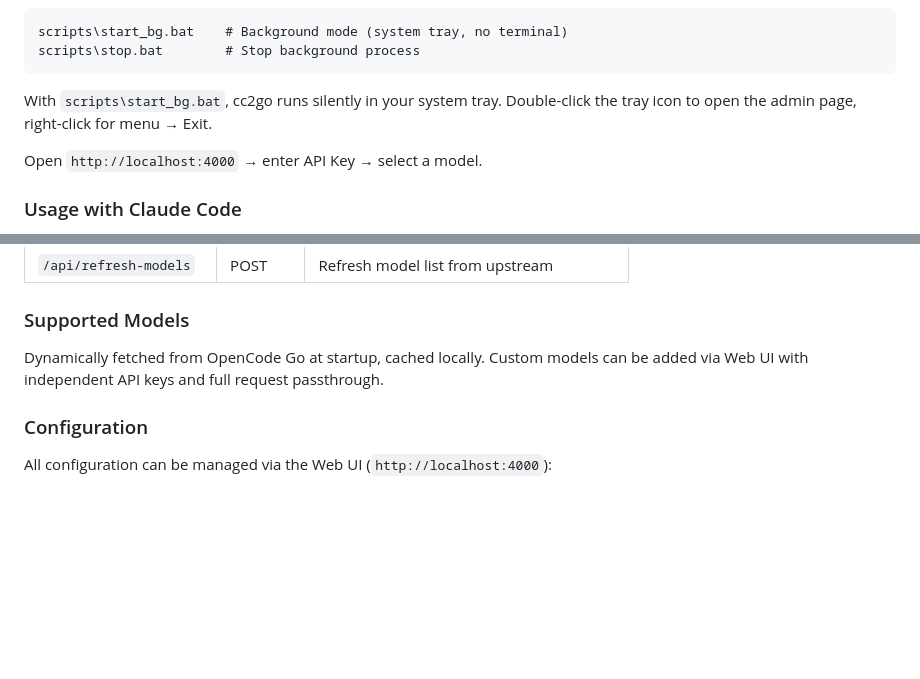
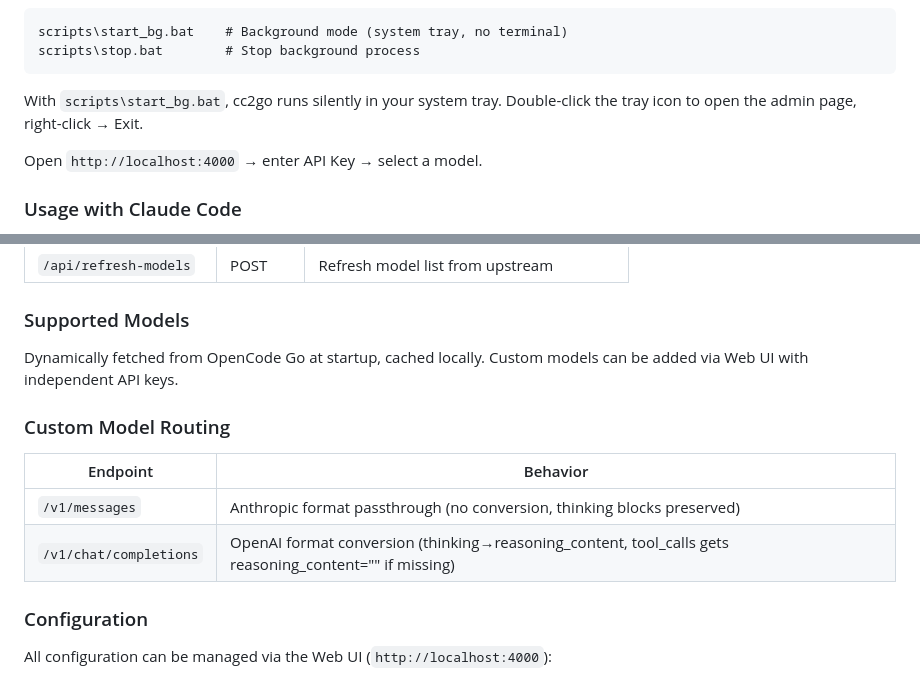
Before and after one commit to lzg14/cc2go, a Markdown page: README.md, 2 parts joined by grey strips. GitHub-like rendering; blank space fills up the shorter version.

````diff
--- a/README.md
+++ b/README.md
@@ -47,7 +48,7 @@ scripts\start_bg.bat    # Background mode (system tray, no terminal)
 scripts\stop.bat        # Stop background process
 ```
 
-With `scripts\start_bg.bat`, cc2go runs silently in your system tray. Double-click the tray icon to open the admin page, right-click for menu → Exit.
+With `scripts\start_bg.bat`, cc2go runs silently in your system tray. Double-click the tray icon to open the admin page, right-click → Exit.
 
 Open `http://localhost:4000` → enter API Key → select a model.
 
@@ -78,7 +79,14 @@ Then use the Web UI to switch models — no Claude Code restart needed.
 
 ### Supported Models
 
-Dynamically fetched from OpenCode Go at startup, cached locally. Custom models can be added via Web UI with independent API keys and full request passthrough.
+Dynamically fetched from OpenCode Go at startup, cached locally. Custom models can be added via Web UI with independent API keys.
+
+### Custom Model Routing
+
+| Endpoint | Behavior |
+|----------|----------|
+| `/v1/messages` | Anthropic format passthrough (no conversion, thinking blocks preserved) |
+| `/v1/chat/completions` | OpenAI format conversion (thinking→reasoning_content, tool_calls gets reasoning_content="" if missing) |
 
 ### Configuration
 
````
Also changed, not shown: other parts of README.md (+14 -9 lines), ARCHITECTURE.md (+100 -39 lines), SPEC.md (+10 -7 lines).
